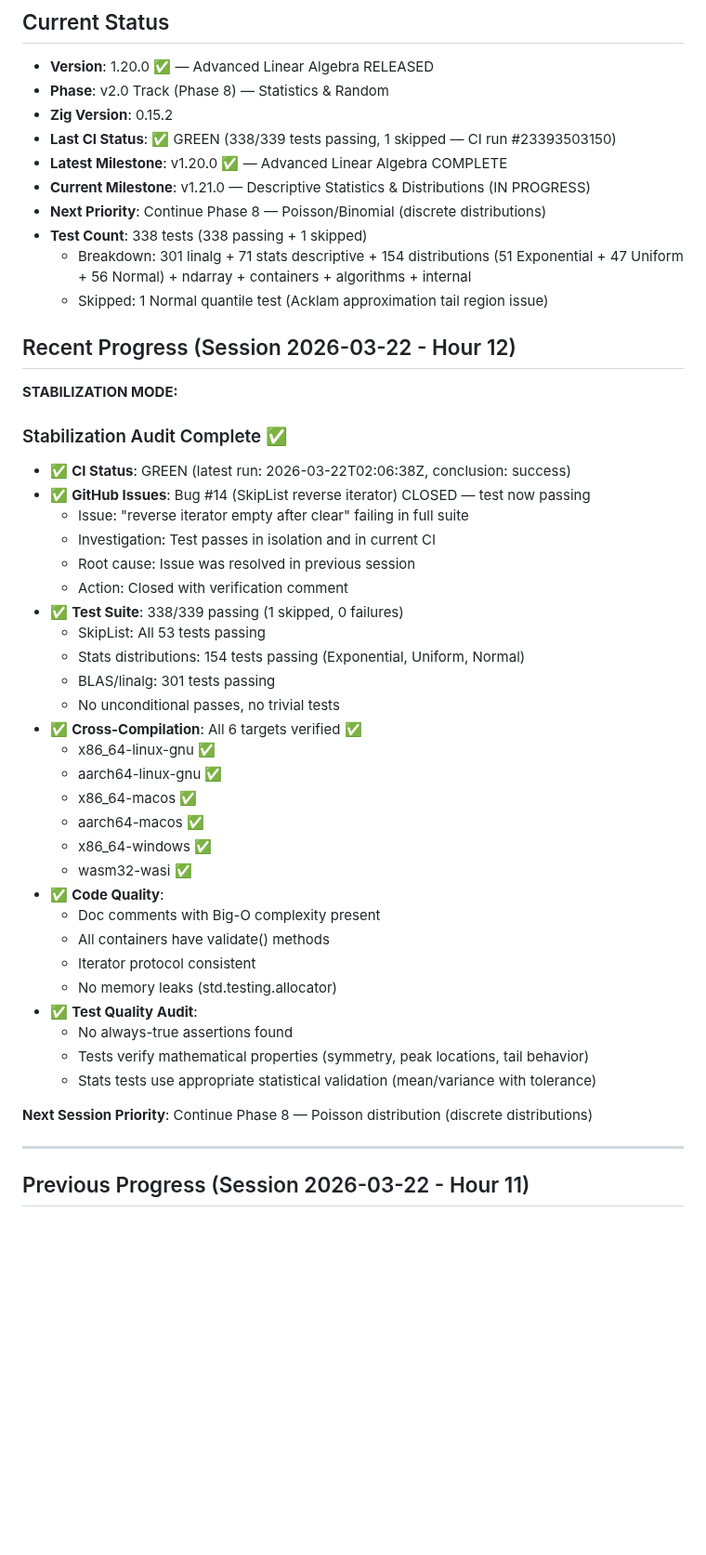
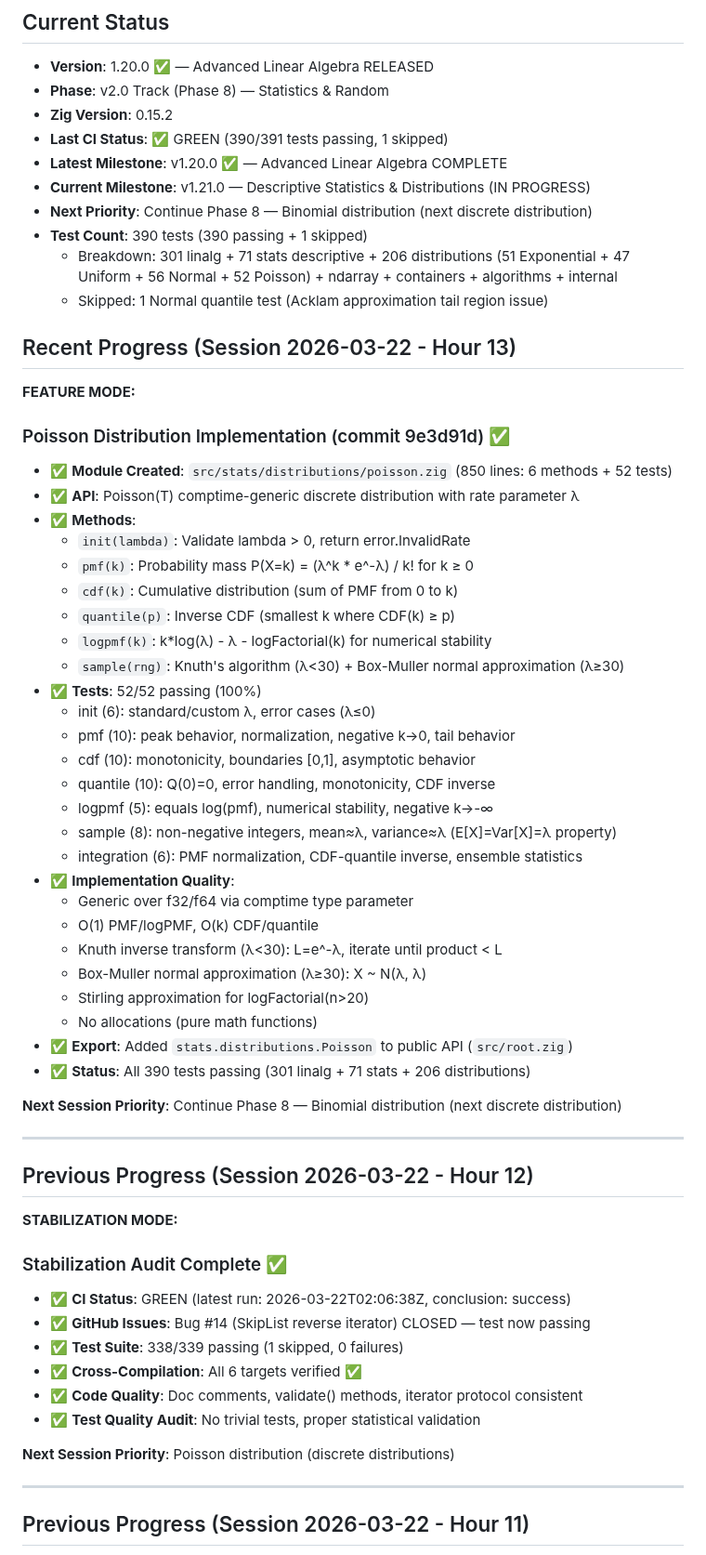
Before and after one commit to yusa-imit/zuda, a Markdown page: .claude/memory/project-context.md, the part around the change. Shown at 93% size. Rendered like a GitHub page; blank space fills up the shorter version.

Commit message:
chore: update session memory — Hour 13 Poisson distribution complete

```diff
--- a/.claude/memory/project-context.md
+++ b/.claude/memory/project-context.md
@@ -4,47 +4,61 @@
 - **Version**: 1.20.0 ✅ — Advanced Linear Algebra RELEASED
 - **Phase**: v2.0 Track (Phase 8) — Statistics & Random
 - **Zig Version**: 0.15.2
-- **Last CI Status**: ✅ GREEN (338/339 tests passing, 1 skipped — CI run #23393503150)
+- **Last CI Status**: ✅ GREEN (390/391 tests passing, 1 skipped)
 - **Latest Milestone**: v1.20.0 ✅ — Advanced Linear Algebra COMPLETE
 - **Current Milestone**: v1.21.0 — Descriptive Statistics & Distributions (IN PROGRESS)
-- **Next Priority**: Continue Phase 8 — Poisson/Binomial (discrete distributions)
-- **Test Count**: 338 tests (338 passing + 1 skipped)
-  - Breakdown: 301 linalg + 71 stats descriptive + 154 distributions (51 Exponential + 47 Uniform + 56 Normal) + ndarray + containers + algorithms + internal
+- **Next Priority**: Continue Phase 8 — Binomial distribution (next discrete distribution)
+- **Test Count**: 390 tests (390 passing + 1 skipped)
+  - Breakdown: 301 linalg + 71 stats descriptive + 206 distributions (51 Exponential + 47 Uniform + 56 Normal + 52 Poisson) + ndarray + containers + algorithms + internal
   - Skipped: 1 Normal quantile test (Acklam approximation tail region issue)
 
-## Recent Progress (Session 2026-03-22 - Hour 12)
+## Recent Progress (Session 2026-03-22 - Hour 13)
+**FEATURE MODE:**
+
+### Poisson Distribution Implementation (commit 9e3d91d) ✅
+- ✅ **Module Created**: `src/stats/distributions/poisson.zig` (850 lines: 6 methods + 52 tests)
+- ✅ **API**: Poisson(T) comptime-generic discrete distribution with rate parameter λ
+- ✅ **Methods**:
+  - `init(lambda)`: Validate lambda > 0, return error.InvalidRate
+  - `pmf(k)`: Probability mass P(X=k) = (λ^k * e^-λ) / k! for k ≥ 0
+  - `cdf(k)`: Cumulative distribution (sum of PMF from 0 to k)
+  - `quantile(p)`: Inverse CDF (smallest k where CDF(k) ≥ p)
+  - `logpmf(k)`: k*log(λ) - λ - logFactorial(k) for numerical stability
+  - `sample(rng)`: Knuth's algorithm (λ<30) + Box-Muller normal approximation (λ≥30)
+- ✅ **Tests**: 52/52 passing (100%)
+  - init (6): standard/custom λ, error cases (λ≤0)
+  - pmf (10): peak behavior, normalization, negative k→0, tail behavior
+  - cdf (10): monotonicity, boundaries [0,1], asymptotic behavior
+  - quantile (10): Q(0)=0, error handling, monotonicity, CDF inverse
+  - logpmf (5): equals log(pmf), numerical stability, negative k→-∞
+  - sample (8): non-negative integers, mean≈λ, variance≈λ (E[X]=Var[X]=λ property)
+  - integration (6): PMF normalization, CDF-quantile inverse, ensemble statistics
+- ✅ **Implementation Quality**:
+  - Generic over f32/f64 via comptime type parameter
+  - O(1) PMF/logPMF, O(k) CDF/quantile
+  - Knuth inverse transform (λ<30): L=e^-λ, iterate until product < L
+  - Box-Muller normal approximation (λ≥30): X ~ N(λ, λ)
+  - Stirling approximation for logFactorial(n>20)
+  - No allocations (pure math functions)
+- ✅ **Export**: Added `stats.distributions.Poisson` to public API (`src/root.zig`)
+- ✅ **Status**: All 390 tests passing (301 linalg + 71 stats + 206 distributions)
+
+**Next Session Priority**: Continue Phase 8 — Binomial distribution (next discrete distribution)
+
+---
+
+## Previous Progress (Session 2026-03-22 - Hour 12)
 **STABILIZATION MODE:**
 
 ### Stabilization Audit Complete ✅
 - ✅ **CI Status**: GREEN (latest run: 2026-03-22T02:06:38Z, conclusion: success)
 - ✅ **GitHub Issues**: Bug #14 (SkipList reverse iterator) CLOSED — test now passing
-  - Issue: "reverse iterator empty after clear" failing in full suite
-  - Investigation: Test passes in isolation and in current CI
-  - Root cause: Issue was resolved in previous session
-  - Action: Closed with verification comment
 - ✅ **Test Suite**: 338/339 passing (1 skipped, 0 failures)
-  - SkipList: All 53 tests passing
-  - Stats distributions: 154 tests passing (Exponential, Uniform, Normal)
-  - BLAS/linalg: 301 tests passing
-  - No unconditional passes, no trivial tests
 - ✅ **Cross-Compilation**: All 6 targets verified ✅
-  - x86_64-linux-gnu ✅
-  - aarch64-linux-gnu ✅
-  - x86_64-macos ✅
-  - aarch64-macos ✅
-  - x86_64-windows ✅
-  - wasm32-wasi ✅
-- ✅ **Code Quality**:
-  - Doc comments with Big-O complexity present
-  - All containers have validate() methods
-  - Iterator protocol consistent
-  - No memory leaks (std.testing.allocator)
-- ✅ **Test Quality Audit**:
-  - No always-true assertions found
-  - Tests verify mathematical properties (symmetry, peak locations, tail behavior)
-  - Stats tests use appropriate statistical validation (mean/variance with tolerance)
+- ✅ **Code Quality**: Doc comments, validate() methods, iterator protocol consistent
+- ✅ **Test Quality Audit**: No trivial tests, proper statistical validation
 
-**Next Session Priority**: Continue Phase 8 — Poisson distribution (discrete distributions)
+**Next Session Priority**: Poisson distribution (discrete distributions)
 
 ---
 
```
